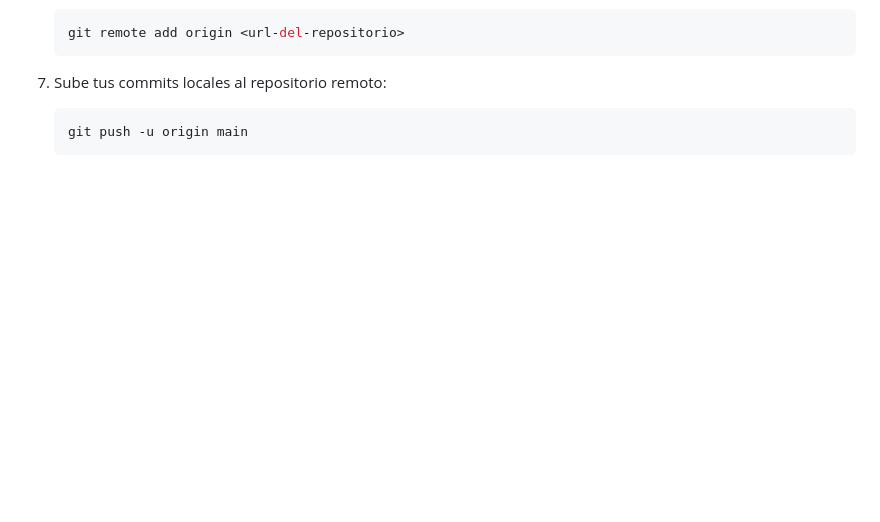
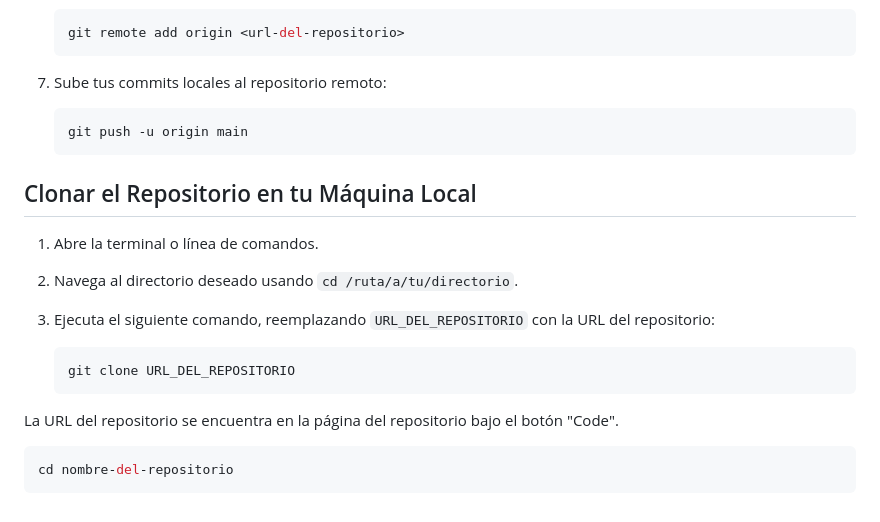
Before and after one commit to FernandoGonzalezArias/full-stack-javascript-2024, a Markdown page: git-github/README.md, the part around the change. Drawn GitHub-style; blank space fills up the shorter version.

````diff
--- a/git-github/README.md
+++ b/git-github/README.md
@@ -149,3 +149,17 @@ Para crear un repositorio Git local y enlazarlo con GitHub, sigue estos pasos:
     ```bash
     git push -u origin main
     ```
+
+## Clonar el Repositorio en tu Máquina Local
+
+1. Abre la terminal o línea de comandos.
+2. Navega al directorio deseado usando `cd /ruta/a/tu/directorio`.
+3. Ejecuta el siguiente comando, reemplazando `URL_DEL_REPOSITORIO` con la URL del repositorio:
+
+   ```bash
+   git clone URL_DEL_REPOSITORIO
+La URL del repositorio se encuentra en la página del repositorio bajo el botón "Code".
+
+   ```bash
+   cd nombre-del-repositorio
+   ```
````
